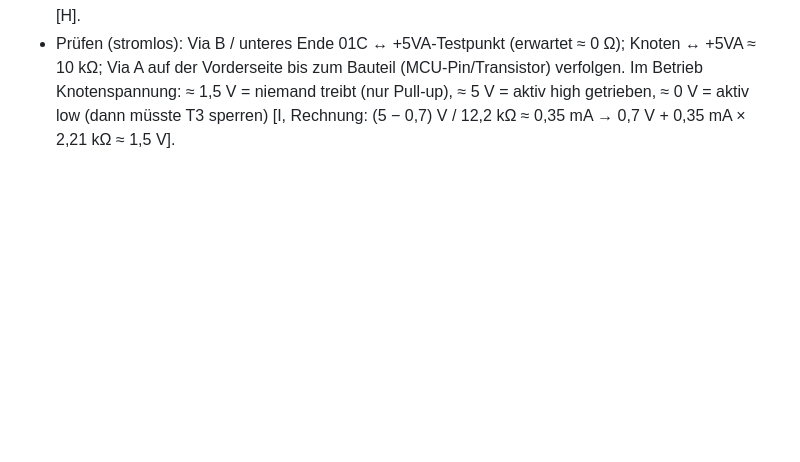
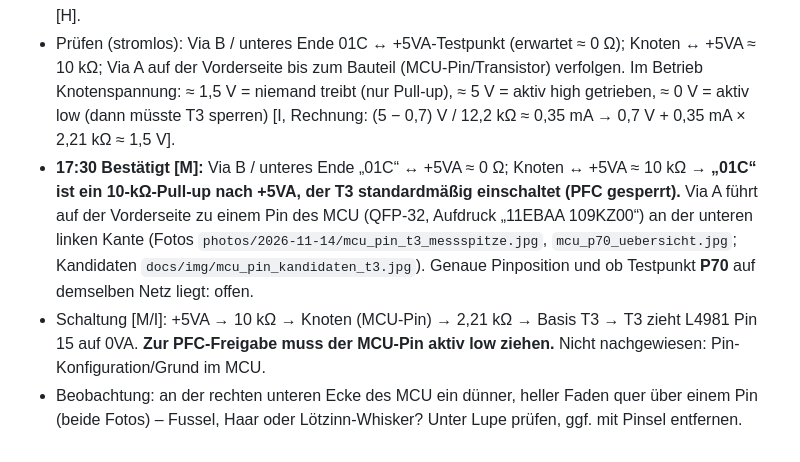
Before and after one commit to kmoellenhoff/myrun_diagnostics, a Markdown page: docs/LAUF_2026-11-14.md, the part around the change. Drawn GitHub-style; blank space fills up the shorter version.

Commit message:
T3-Pull-up bestaetigt; Steuerleitung = MCU-Pin (Kandidaten), P70 pruefen
Co-Authored-By: Claude Opus 5.5 <noreply@anthropic.com>
Claude-Session: https://claude.ai/code/session_01PCWMsMLh1QUFQHXCMiZTdR

```diff
--- a/docs/LAUF_2026-11-14.md
+++ b/docs/LAUF_2026-11-14.md
@@ -107,3 +107,6 @@ Nächste Messungen (geklemmt, gegen 0VA, Standby → Start): L4981 Pin 12 (SS),
 - **17:20 Quelle der T3-Ansteuerung, Schritt 1 (stromlos) [M/O]:** Testpad (Quellenseite „2211“) → Leiterbahn ohne Abzweig → oberes Ende eines kleinen Widerstands **„01C“** (EIA-96 = 10,0 kΩ) nahe LED-Block/6-poliger Stiftleiste (Fotos `photos/2026-11-14/t3_quelle_01C_*.jpg`, Markierung `docs/img/t3_quelle_01C.jpg`). Am oberen Ende (Knoten) zusätzlich Via A zur Vorderseite; unteres Ende des 01C → Via B zur Vorderseite.
 - Abgleich mit B20-Messung vom 09.11. [I]: Basis T3 (Tc) → +5VA = **12,2 kΩ** = 2,21 kΩ („2211“) + 10,0 kΩ („01C“). → Wahrscheinlich ist **„01C“ ein Pull-up nach +5VA** (Via B), der T3 standardmäßig einschaltet (PFC aus); über Via A müsste eine Steuerstufe den Knoten zum Freigeben auf low ziehen [H].
 - Prüfen (stromlos): Via B / unteres Ende 01C ↔ +5VA-Testpunkt (erwartet ≈ 0 Ω); Knoten ↔ +5VA ≈ 10 kΩ; Via A auf der Vorderseite bis zum Bauteil (MCU-Pin/Transistor) verfolgen. Im Betrieb Knotenspannung: ≈ 1,5 V = niemand treibt (nur Pull-up), ≈ 5 V = aktiv high getrieben, ≈ 0 V = aktiv low (dann müsste T3 sperren) [I, Rechnung: (5 − 0,7) V / 12,2 kΩ ≈ 0,35 mA → 0,7 V + 0,35 mA × 2,21 kΩ ≈ 1,5 V].
+- **17:30 Bestätigt [M]:** Via B / unteres Ende „01C“ ↔ +5VA ≈ 0 Ω; Knoten ↔ +5VA ≈ 10 kΩ → **„01C“ ist ein 10-kΩ-Pull-up nach +5VA, der T3 standardmäßig einschaltet (PFC gesperrt).** Via A führt auf der Vorderseite zu einem Pin des MCU (QFP-32, Aufdruck „11EBAA 109KZ00“) an der unteren linken Kante (Fotos `photos/2026-11-14/mcu_pin_t3_messspitze.jpg`, `mcu_p70_uebersicht.jpg`; Kandidaten `docs/img/mcu_pin_kandidaten_t3.jpg`). Genaue Pinposition und ob Testpunkt **P70** auf demselben Netz liegt: offen.
+- Schaltung [M/I]: +5VA → 10 kΩ → Knoten (MCU-Pin) → 2,21 kΩ → Basis T3 → T3 zieht L4981 Pin 15 auf 0VA. **Zur PFC-Freigabe muss der MCU-Pin aktiv low ziehen.** Nicht nachgewiesen: Pin-Konfiguration/Grund im MCU.
+- Beobachtung: an der rechten unteren Ecke des MCU ein dünner, heller Faden quer über einem Pin (beide Fotos) – Fussel, Haar oder Lötzinn-Whisker? Unter Lupe prüfen, ggf. mit Pinsel entfernen.
```
Also changed, not shown: docs/img/mcu_pin_kandidaten_t3.jpg (added), 2 other files.
